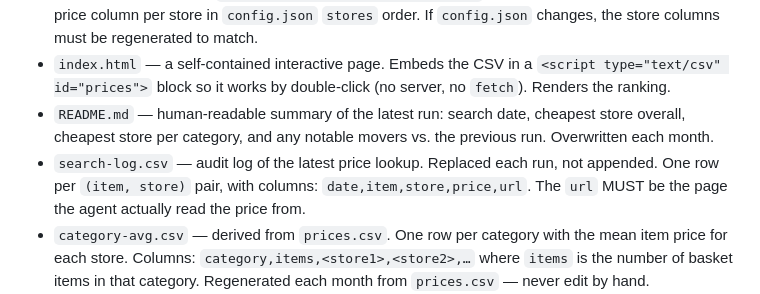
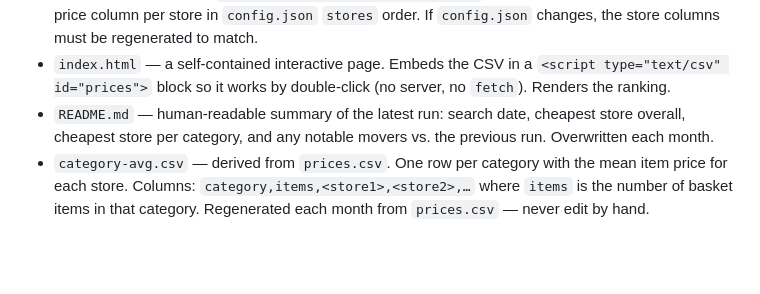
Before and after one commit to terencicp/supermarket-price-tracker, a Markdown page: AGENTS.md, the part around the change. GitHub-like rendering; blank space fills up the shorter version.

Commit message:
Remove search log from docs

```diff
--- a/AGENTS.md
+++ b/AGENTS.md
@@ -8,7 +8,6 @@ This project tracks the price of an online shopping basket across several superm
 - `prices.csv` — the latest prices. Regenerated each month. The canonical price record (git history = price history). Columns: `category,item,<store1>,<store2>,…` — one row per basket item, one price column per store in `config.json` `stores` order. If `config.json` changes, the store columns must be regenerated to match.
 - `index.html` — a self-contained interactive page. Embeds the CSV in a `<script type="text/csv" id="prices">` block so it works by double-click (no server, no `fetch`). Renders the ranking.
 - `README.md` — human-readable summary of the latest run: search date, cheapest store overall, cheapest store per category, and any notable movers vs. the previous run. Overwritten each month.
-- `search-log.csv` — audit log of the latest price lookup. Replaced each run, not appended. One row per `(item, store)` pair, with columns: `date,item,store,price,url`. The `url` MUST be the page the agent actually read the price from.
 - `category-avg.csv` — derived from `prices.csv`. One row per category with the mean item price for each store. Columns: `category,items,<store1>,<store2>,…` where `items` is the number of basket items in that category. Regenerated each month from `prices.csv` — never edit by hand.
 - `documentation/` — one markdown file per store describing how to fetch that store's prices: endpoint or scrape strategy, request shape, response shape, quirks, and a runnable example.
 
```
